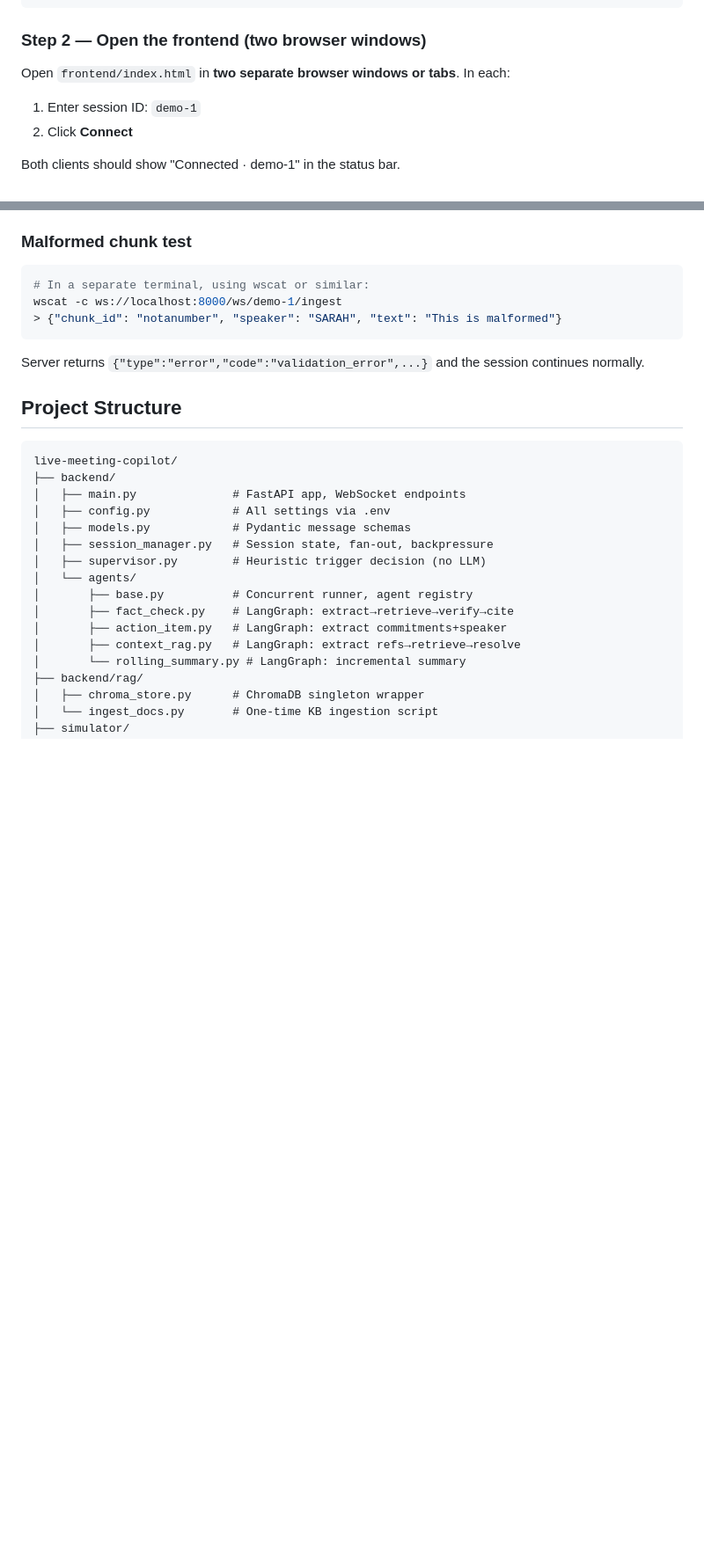
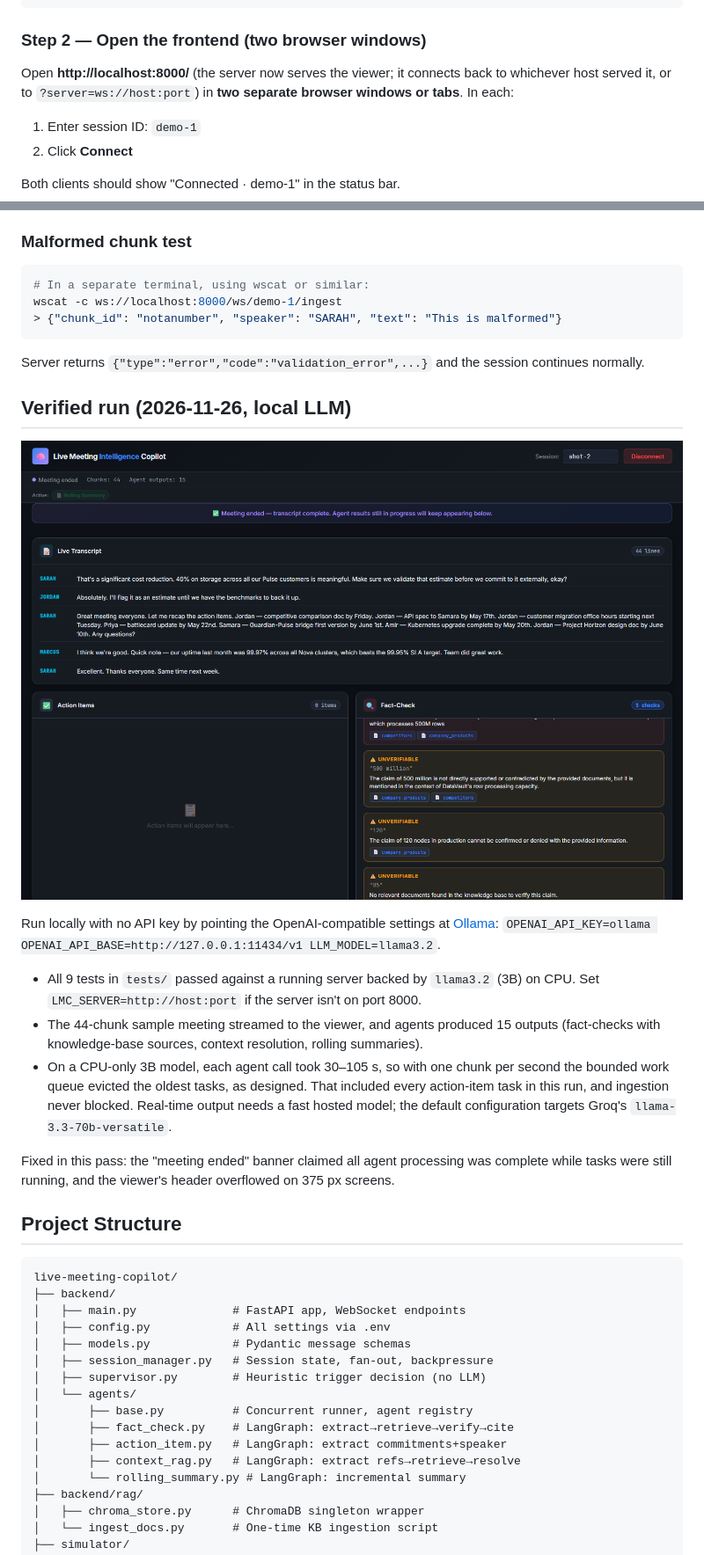
Before and after one commit to parasar0810/Live-meeting-transcript, a Markdown page: README.md, 2 parts joined by grey strips. Shown at 88% size. GitHub-like rendering; pictures changed too: docs/screenshots/viewer.png (added); blank space fills up the shorter version.

````diff
--- a/README.md
+++ b/README.md
@@ -83,7 +83,7 @@ INFO: Startup complete.
 
 ### Step 2 — Open the frontend (two browser windows)
 
-Open `frontend/index.html` in **two separate browser windows or tabs**. In each:
+Open **http://localhost:8000/** (the server now serves the viewer; it connects back to whichever host served it, or to `?server=ws://host:port`) in **two separate browser windows or tabs**. In each:
 1. Enter session ID: `demo-1`
 2. Click **Connect**
 
@@ -148,6 +148,19 @@ wscat -c ws://localhost:8000/ws/demo-1/ingest
 ```
 Server returns `{"type":"error","code":"validation_error",...}` and the session continues normally.
 
+## Verified run (2026-11-26, local LLM)
+
+![Viewer after a simulated meeting](docs/screenshots/viewer.png)
+
+Run locally with no API key by pointing the OpenAI-compatible settings at [Ollama](https://ollama.com):
+`OPENAI_API_KEY=ollama OPENAI_API_BASE=http://127.0.0.1:11434/v1 LLM_MODEL=llama3.2`.
+
+- All 9 tests in `tests/` passed against a running server backed by `llama3.2` (3B) on CPU. Set `LMC_SERVER=http://host:port` if the server isn't on port 8000.
+- The 44-chunk sample meeting streamed to the viewer, and agents produced 15 outputs (fact-checks with knowledge-base sources, context resolution, rolling summaries).
+- On a CPU-only 3B model, each agent call took 30–105 s, so with one chunk per second the bounded work queue evicted the oldest tasks, as designed. That included every action-item task in this run, and ingestion never blocked. Real-time output needs a fast hosted model; the default configuration targets Groq's `llama-3.3-70b-versatile`.
+
+Fixed in this pass: the "meeting ended" banner claimed all agent processing was complete while tasks were still running, and the viewer's header overflowed on 375 px screens.
+
 ## Project Structure
 
 ```
````
Also changed, not shown: docs/screenshots/viewer-mobile.png (added), 10 other files.
